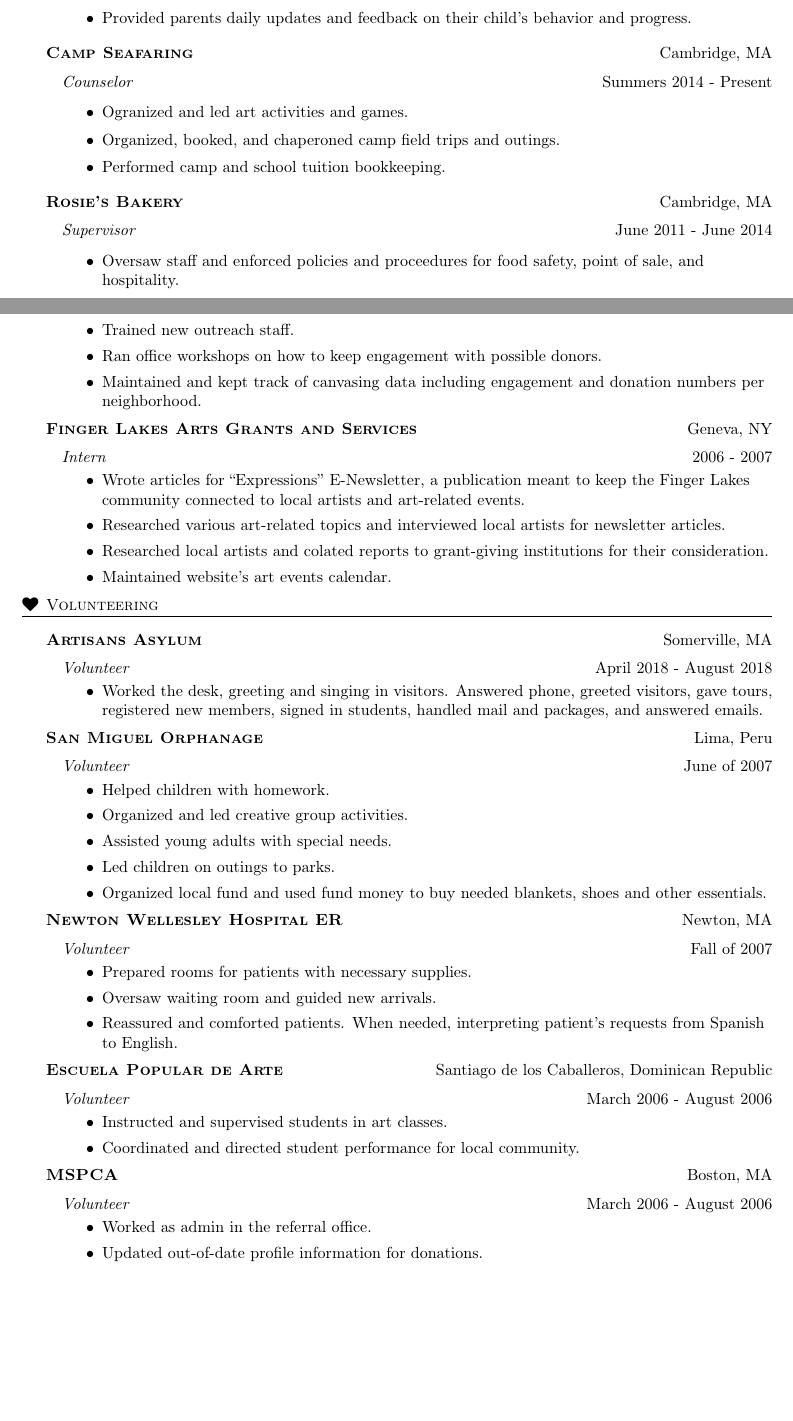
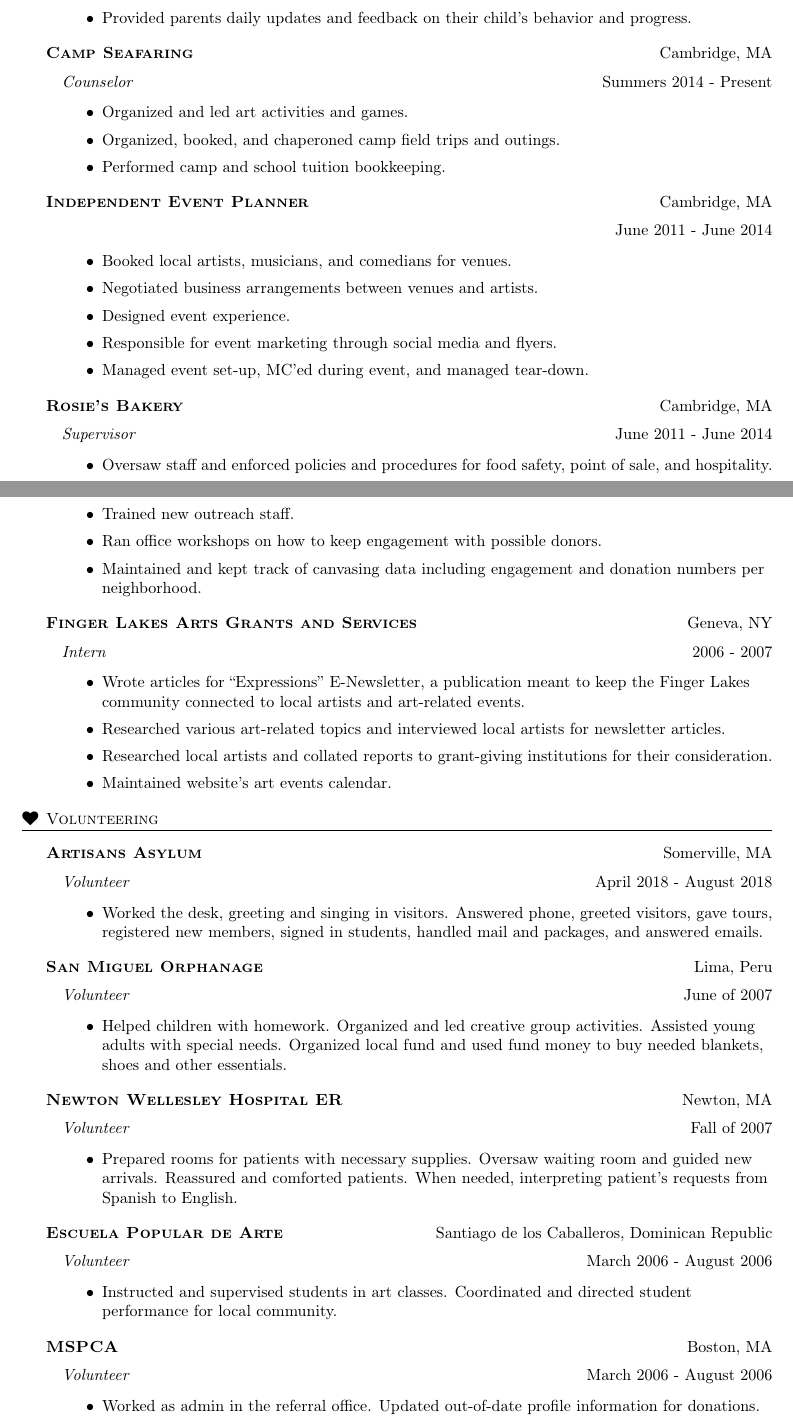
Before and after one commit to golgobot/melissa-resume, a LaTeX CV (resume.tex): two parts of pages 1 and 2 of 2 before the commit and two parts of pages 1 and 2 of 3 after it, joined at a grey line, cut so that both start at the same text, the shorter picture padded with empty space. Compiled offline with pdfLaTeX.

Commit message:
Added section

```diff
--- a/resume.tex
+++ b/resume.tex
@@ -168,22 +167,34 @@ Language: &             Conversational Spanish
 \textit{Counselor} \hfill Summers 2014 - Present\\
 \vspace{-1mm}
 \begin{itemize} \itemsep 1pt
-    \item Ogranized and led art activities and games.
+    \item Organized and led art activities and games.
     \item Organized, booked, and chaperoned camp field trips and outings.
     \item Performed camp and school tuition bookkeeping.
 \end{itemize}
 \end{addmargin}
 
-%==== Disney =====%
+
+\textbf{\textsc{Independent Event Planner}} \hfill Cambridge, MA\\
+\vspace{2mm}
+\begin{addmargin}[1em]{0em}
+\textit{} \hfill June 2011 - June 2014\\
+\vspace{-1mm}
+\begin{itemize} \itemsep 1pt
+    \item Booked local artists, musicians, and comedians for venues.
+    \item Negotiated business arrangements between venues and artists.
+    \item Designed event experience.
+    \item Responsible for event marketing through social media and flyers.
+    \item Managed event set-up, MC'ed during event, and managed tear-down.
+\end{itemize}
+\end{addmargin}
+
 \textbf{\textsc{Rosie’s Bakery}} \hfill Cambridge, MA\\
 \vspace{2mm}
-
 \begin{addmargin}[1em]{0em}
-
 \textit{Supervisor} \hfill June 2011 - June 2014\\
 \vspace{-1mm}
 \begin{itemize} \itemsep 1pt
-    \item Oversaw staff and enforced policies and proceedures for food safety,
+    \item Oversaw staff and enforced policies and procedures for food safety,
         point of sale, and hospitality.
     \item Managed deliveries, inventory, and ordering.
     \item Performed cashier balancing at the end of every day and sent the resulting
@@ -227,11 +236,10 @@ Language: &             Conversational Spanish
         Finger Lakes community connected to local artists and art-related events.
     \item Researched various art-related topics and interviewed local artists for
         newsletter articles.
-    \item Researched local artists and colated reports to grant-giving institutions for
+    \item Researched local artists and collated reports to grant-giving institutions for
         their consideration.
     \item Maintained website's art events calendar.
 \end{itemize}
-
 \end{addmargin}
 
 
@@ -255,12 +263,9 @@ Language: &             Conversational Spanish
 \textit{Volunteer} \hfill June of 2007\\
 \vspace{-1mm}
 \begin{itemize} \itemsep 1pt
-    \item Helped children with homework.
-    \item Organized and led creative group activities.
-    \item Assisted young adults with special needs.
-    \item Led children on outings to parks.
-    \item Organized local fund and used fund money to buy needed blankets, shoes and
-        other essentials.
+    \item Helped children with homework.  Organized and led creative group activities.
+        Assisted young adults with special needs. Organized local fund and used fund money
+        to buy needed blankets, shoes and other essentials.
 \end{itemize}
 \end{addmargin}
 
@@ -270,10 +275,9 @@ Language: &             Conversational Spanish
 \textit{Volunteer} \hfill Fall of 2007\\
 \vspace{-1mm}
 \begin{itemize} \itemsep 1pt
-    \item Prepared rooms for patients with necessary supplies.
-    \item Oversaw waiting room and guided new arrivals.
-    \item Reassured and comforted patients. When needed, interpreting patient’s requests
-        from Spanish to English.
+    \item Prepared rooms for patients with necessary supplies. Oversaw waiting room and
+        guided new arrivals. Reassured and comforted patients. When needed, interpreting
+        patient’s requests from Spanish to English.
 \end{itemize}
 \end{addmargin}
 
@@ -283,8 +287,8 @@ Language: &             Conversational Spanish
 \textit{Volunteer} \hfill March 2006 - August 2006\\
 \vspace{-1mm}
 \begin{itemize} \itemsep 1pt
-    \item Instructed and supervised students in art classes.
-    \item Coordinated and directed student performance for local community.
+    \item Instructed and supervised students in art classes. Coordinated and directed student
+        performance for local community.
 \end{itemize}
 \end{addmargin}
 
```
Also changed, not shown: resume.pdf, resume.tex (9 more changed lines), 3 other files.
